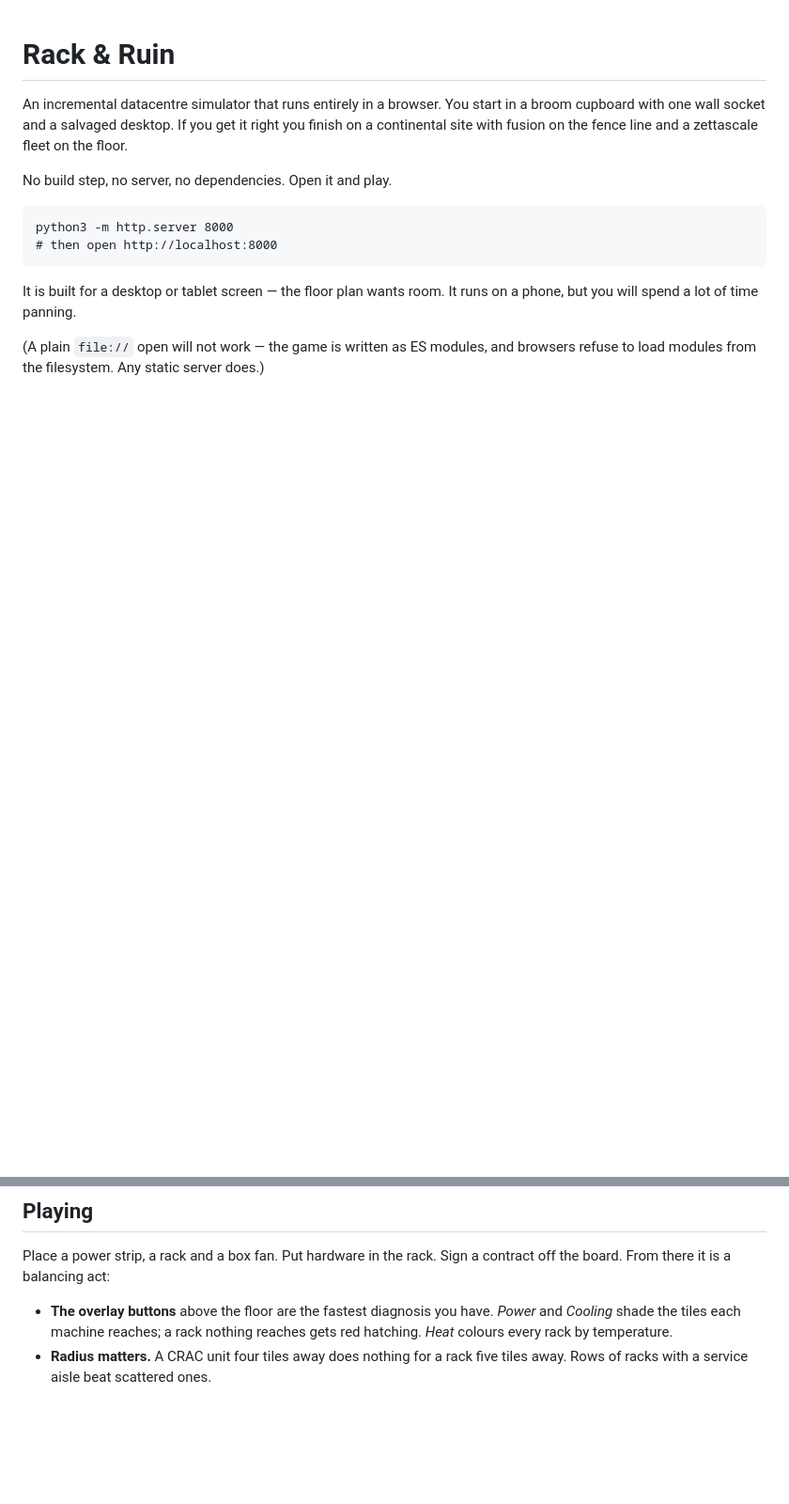
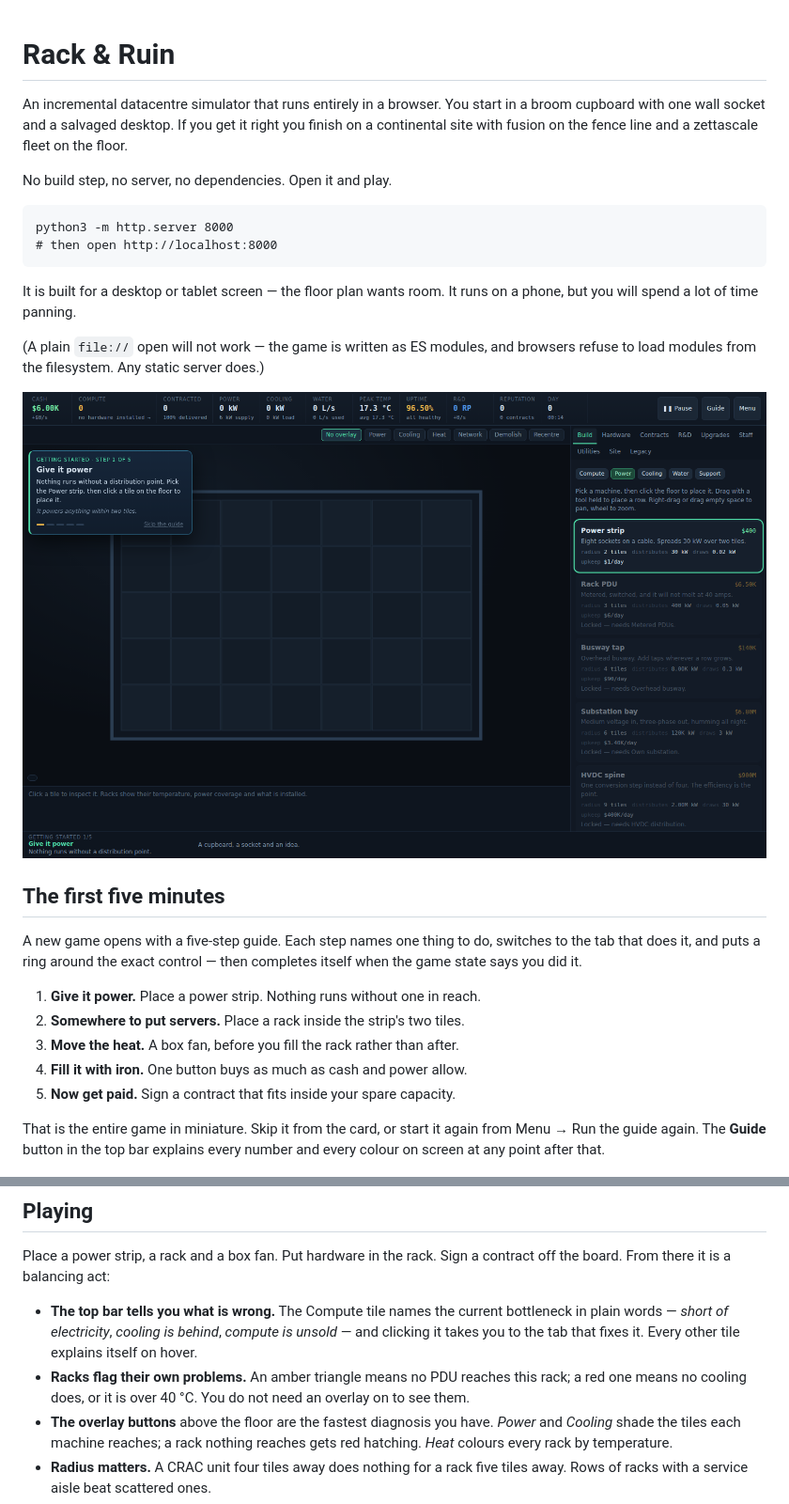
Before and after one commit to emilbundsgaard-crypto/rack-and-ruin, a Markdown page: README.md, 2 parts joined by grey strips. Shown at 94% size. Drawn GitHub-style; pictures changed too: docs/screenshot-guided-start.png (added); blank space fills up the shorter version.

```diff
--- a/README.md
+++ b/README.md
@@ -17,6 +17,24 @@ runs on a phone, but you will spend a lot of time panning.
 
 (A plain `file://` open will not work — the game is written as ES modules, and
 browsers refuse to load modules from the filesystem. Any static server does.)
+
+![The guided opening: five steps, each pointing at the control that does the job](docs/screenshot-guided-start.png)
+
+## The first five minutes
+
+A new game opens with a five-step guide. Each step names one thing to do,
+switches to the tab that does it, and puts a ring around the exact control —
+then completes itself when the game state says you did it.
+
+1. **Give it power.** Place a power strip. Nothing runs without one in reach.
+2. **Somewhere to put servers.** Place a rack inside the strip's two tiles.
+3. **Move the heat.** A box fan, before you fill the rack rather than after.
+4. **Fill it with iron.** One button buys as much as cash and power allow.
+5. **Now get paid.** Sign a contract that fits inside your spare capacity.
+
+That is the entire game in miniature. Skip it from the card, or start it again
+from Menu → Run the guide again. The **Guide** button in the top bar explains
+every number and every colour on screen at any point after that.
 
 ![The cooling overlay, showing which racks nothing is pointed at](docs/screenshot-cooling-overlay.png)
 
@@ -62,6 +80,13 @@ hours, less if you are ruthless with your floor plan.
 Place a power strip, a rack and a box fan. Put hardware in the rack. Sign a
 contract off the board. From there it is a balancing act:
 
+- **The top bar tells you what is wrong.** The Compute tile names the current
+  bottleneck in plain words — *short of electricity*, *cooling is behind*,
+  *compute is unsold* — and clicking it takes you to the tab that fixes it.
+  Every other tile explains itself on hover.
+- **Racks flag their own problems.** An amber triangle means no PDU reaches
+  this rack; a red one means no cooling does, or it is over 40 °C. You do not
+  need an overlay on to see them.
 - **The overlay buttons** above the floor are the fastest diagnosis you have.
   *Power* and *Cooling* shade the tiles each machine reaches; a rack nothing
   reaches gets red hatching. *Heat* colours every rack by temperature.
```
Also changed, not shown: 10 other files.
